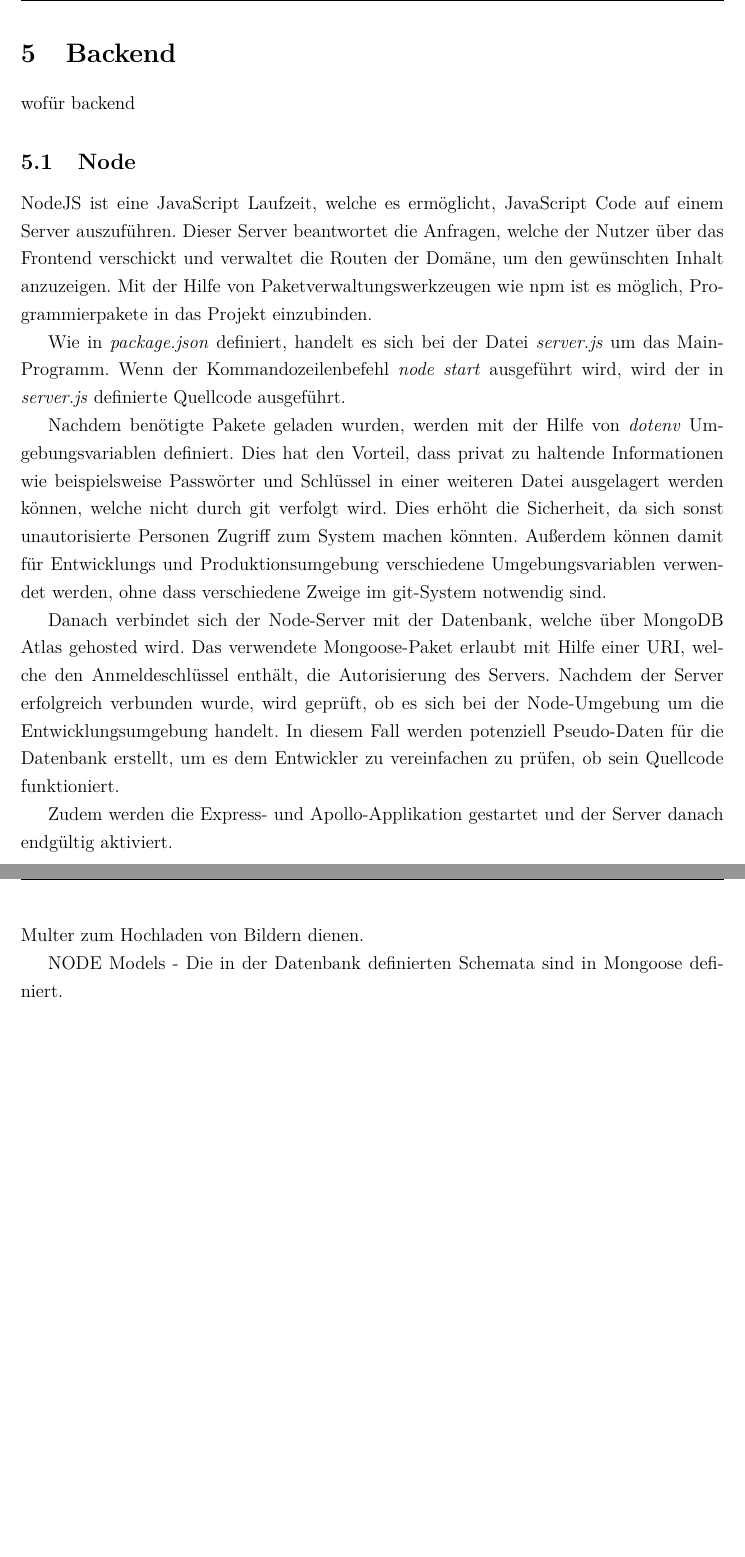
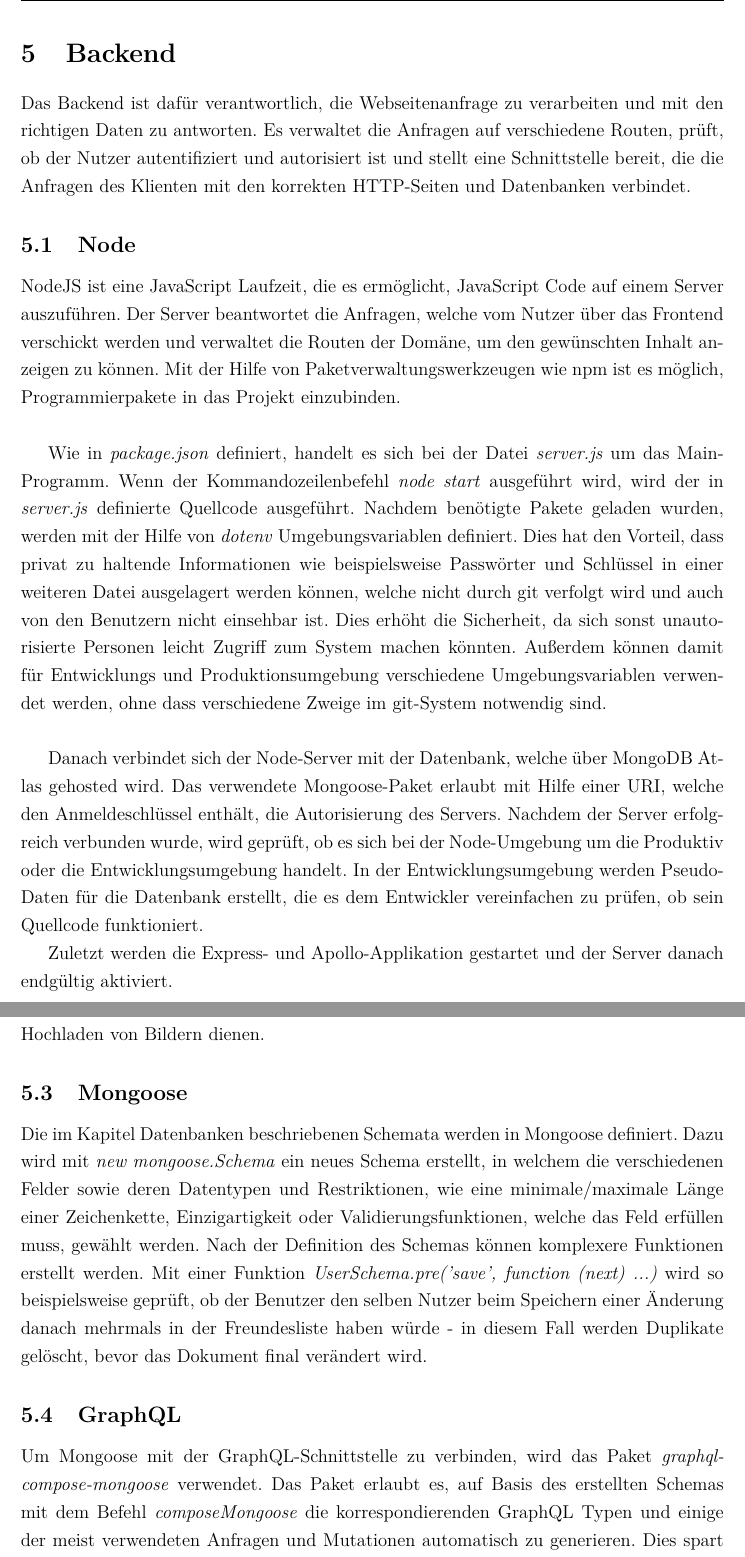
Before and after one commit to riggedCoinflip/lol-friendfinder, a LaTeX paper (docs/Projektbericht/Projektbericht.tex, which reads docs/Projektbericht/chapters/Backend.tex): two parts of pages 27 and 30 of 60 before the commit and two parts of pages 29 and 32 of 62 after it, joined at a grey line, cut so that both start at the same text, the shorter picture padded with empty space. Compiled offline with pdfLaTeX.

Commit message:
new version of Backend and Techinfrastrukur

```diff
--- a/docs/Projektbericht/chapters/Backend.tex
+++ b/docs/Projektbericht/chapters/Backend.tex
@@ -1,15 +1,14 @@
-wofür backend
+Das Backend ist dafür verantwortlich, die Webseitenanfrage zu verarbeiten und mit den richtigen Daten zu antworten. Es verwaltet die Anfragen auf verschiedene Routen, prüft, ob der Nutzer autentifiziert und autorisiert ist und stellt eine Schnittstelle bereit, die die Anfragen des Klienten mit den korrekten HTTP-Seiten und Datenbanken verbindet.
 
 \subsection{Node}
-NodeJS ist eine JavaScript Laufzeit, welche es ermöglicht, JavaScript Code auf einem Server auszuführen. Dieser Server beantwortet die Anfragen, welche der Nutzer über das Frontend verschickt und verwaltet die Routen der Domäne, um den gewünschten Inhalt anzuzeigen. Mit der Hilfe von Paketverwaltungswerkzeugen wie npm ist es möglich, Programmierpakete in das Projekt einzubinden.
+NodeJS ist eine JavaScript Laufzeit, die es ermöglicht, JavaScript Code auf einem Server auszuführen. Der Server beantwortet die Anfragen, welche vom Nutzer über das Frontend verschickt werden und verwaltet die Routen der Domäne, um den gewünschten Inhalt anzeigen zu können. Mit der Hilfe von Paketverwaltungswerkzeugen wie npm ist es möglich, Programmierpakete in das Projekt einzubinden.\\
 
 Wie in \textit{package.json} definiert, handelt es sich bei der Datei \textit{server.js} um das Main-Programm. Wenn der Kommandozeilenbefehl \textit{node start} ausgeführt wird, wird der in \textit{server.js} definierte Quellcode ausgeführt.
+Nachdem benötigte Pakete geladen wurden, werden mit der Hilfe von \textit{dotenv} Umgebungsvariablen definiert. Dies hat den Vorteil, dass privat zu haltende Informationen wie beispielsweise Passwörter und Schlüssel in einer weiteren Datei ausgelagert werden können, welche nicht durch git verfolgt wird und auch von den Benutzern nicht einsehbar ist. Dies erhöht die Sicherheit, da sich sonst unautorisierte Personen leicht Zugriff zum System machen könnten. Außerdem können damit für Entwicklungs und Produktionsumgebung verschiedene Umgebungsvariablen verwendet werden, ohne dass verschiedene Zweige im git-System notwendig sind.\\
 
-Nachdem benötigte Pakete geladen wurden, werden mit der Hilfe von \textit{dotenv} Umgebungsvariablen definiert. Dies hat den Vorteil, dass privat zu haltende Informationen wie beispielsweise Passwörter und Schlüssel in einer weiteren Datei ausgelagert werden können, welche nicht durch git verfolgt wird. Dies erhöht die Sicherheit, da sich sonst unautorisierte Personen Zugriff zum System machen könnten. Außerdem können damit für Entwicklungs und Produktionsumgebung verschiedene Umgebungsvariablen verwendet werden, ohne dass verschiedene Zweige im git-System notwendig sind.
+Danach verbindet sich der Node-Server mit der Datenbank, welche über MongoDB Atlas gehosted wird. Das verwendete Mongoose-Paket erlaubt mit Hilfe einer URI, welche den Anmeldeschlüssel enthält, die Autorisierung des Servers. Nachdem der Server erfolgreich verbunden wurde, wird geprüft, ob es sich bei der Node-Umgebung um die Produktiv oder die Entwicklungsumgebung handelt. In der Entwicklungsumgebung werden Pseudo-Daten für die Datenbank erstellt, die es dem Entwickler vereinfachen zu prüfen, ob sein Quellcode funktioniert.
 
-Danach verbindet sich der Node-Server mit der Datenbank, welche über MongoDB Atlas gehosted wird. Das verwendete Mongoose-Paket erlaubt mit Hilfe einer URI, welche den Anmeldeschlüssel enthält, die Autorisierung des Servers. Nachdem der Server erfolgreich verbunden wurde, wird geprüft, ob es sich bei der Node-Umgebung um die Entwicklungsumgebung handelt. In diesem Fall werden potenziell Pseudo-Daten für die Datenbank erstellt, um es dem Entwickler zu vereinfachen zu prüfen, ob sein Quellcode funktioniert.
-
-Zudem werden die Express- und Apollo-Applikation gestartet und der Server danach endgültig aktiviert.
+Zuletzt werden die Express- und Apollo-Applikation gestartet und der Server danach endgültig aktiviert.
 
 \subsection{Express}
 HTTP-Anfragen an den Server werden durch Express verwaltet. Dabei gibt es Weiterleitungen (Routen) und Middleware.
@@ -45,9 +44,10 @@ Wenn ein Nutzer ein Profilbild hochladen will, wird dafür Subroute \textit{/ava
 
 Die Route \textit{/avatar} steht nur für POST, aber nicht für GET Anfragen zur Verfügung. Für das Abfragen des Profilbilds wird stattdessen die GraphQL-Schnittstelle verwendet, die auch sonst für die meisten Abfragen verwendet wird. GET Anfragen der Bilddateien stellen kein Problem dar, da die Datenbank lediglich einen Link des Bildes speichert und S3 beim öffnen dieses Links das Bild zurück gibt.
 
-Falls benötigt können in Zukunft weitere Subrouten für \textit{/api} erstellt werden, die mit oder ohne Multer oder auch mit Hilfe von völlig anderen Paketen - oder ohne Pakete - in der Lage sind, Auf Schnittstellenanfragen zu antworten. So könnte in einer späteren Version der Nutzer in der Lage sein, Bilder in Nachrichtenverläufen zu versenden, in diesem Fall würde, ähnlich wie bei \textit{/avatar} die Route \textit{/chat} mit Hilfe von AWS S3 und Multer zum Hochladen von Bildern dienen.
+Falls benötigt können in Zukunft weitere Subrouten für \textit{/api} erstellt werden, die mit oder ohne Multer oder auch mit Hilfe von völlig anderen Paketen - oder ohne Pakete - in der Lage sind, auf Schnittstellenanfragen zu antworten. So könnte in einer späteren Version der Nutzer in der Lage sein, Bilder in Nachrichtenverläufen zu versenden, in diesem Fall würde, ähnlich wie bei \textit{/avatar} die Route \textit{/chat} mit Hilfe von AWS S3 und Multer zum Hochladen von Bildern dienen.
 
+\subsection{Mongoose}
+Die im Kapitel Datenbanken beschriebenen Schemata werden in Mongoose definiert. Dazu wird mit \textit{new mongoose.Schema} ein neues Schema erstellt, in welchem die verschiedenen Felder sowie deren Datentypen und Restriktionen, wie eine minimale/maximale Länge einer Zeichenkette, Einzigartigkeit oder Validierungsfunktionen, welche das Feld erfüllen muss, gewählt werden. Nach der Definition des Schemas können komplexere Funktionen erstellt werden. Mit einer Funktion \textit{UserSchema.pre('save', function (next) {...})} wird so beispielsweise geprüft, ob der Benutzer den selben Nutzer beim Speichern einer Änderung danach mehrmals in der Freundesliste haben würde - in diesem Fall werden Duplikate gelöscht, bevor das Dokument final verändert wird.
 
-
-NODE
-Models - Die in der Datenbank definierten Schemata sind in Mongoose definiert.
+\subsection{GraphQL}
+Um Mongoose mit der GraphQL-Schnittstelle zu verbinden, wird das Paket \textit{graphql-compose-mongoose} verwendet. Das Paket erlaubt es, auf Basis des erstellten Schemas mit dem Befehl \textit{composeMongoose} die korrespondierenden GraphQL Typen und einige der meist verwendeten Anfragen und Mutationen automatisch zu generieren. Dies spart Arbeitszeit und hat den Vorteil, dass sich der GraphQL-Endpunkt automatisch anpasst, wenn Aktualisierungen am darunterliegenden Datenbankschema durchgeführt werden.
```
Also changed, not shown: docs/Projektbericht/chapters/Technologieinfrastruktur.tex (+2 -2 lines), docs/Projektbericht/chapters/Backend.tex (20 more changed lines).
